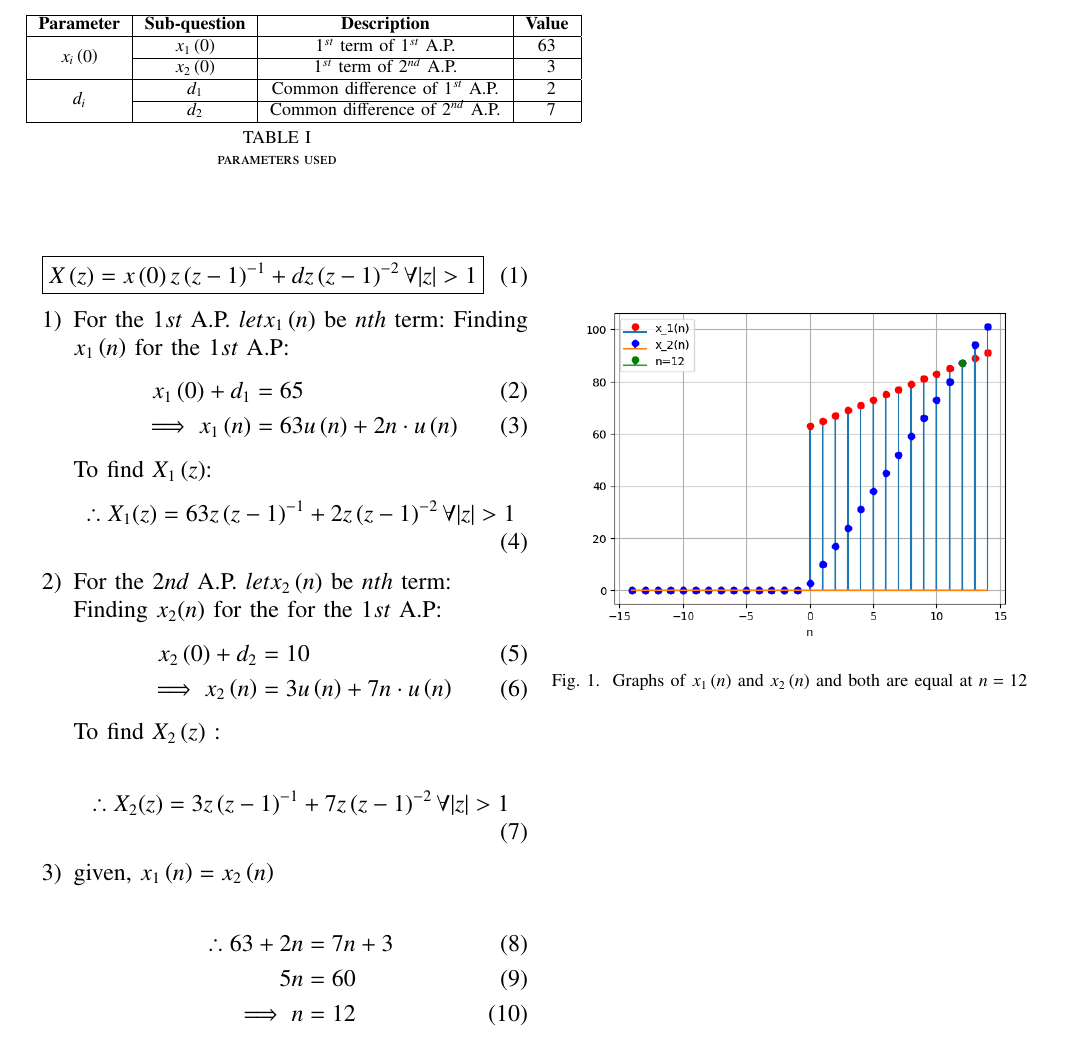
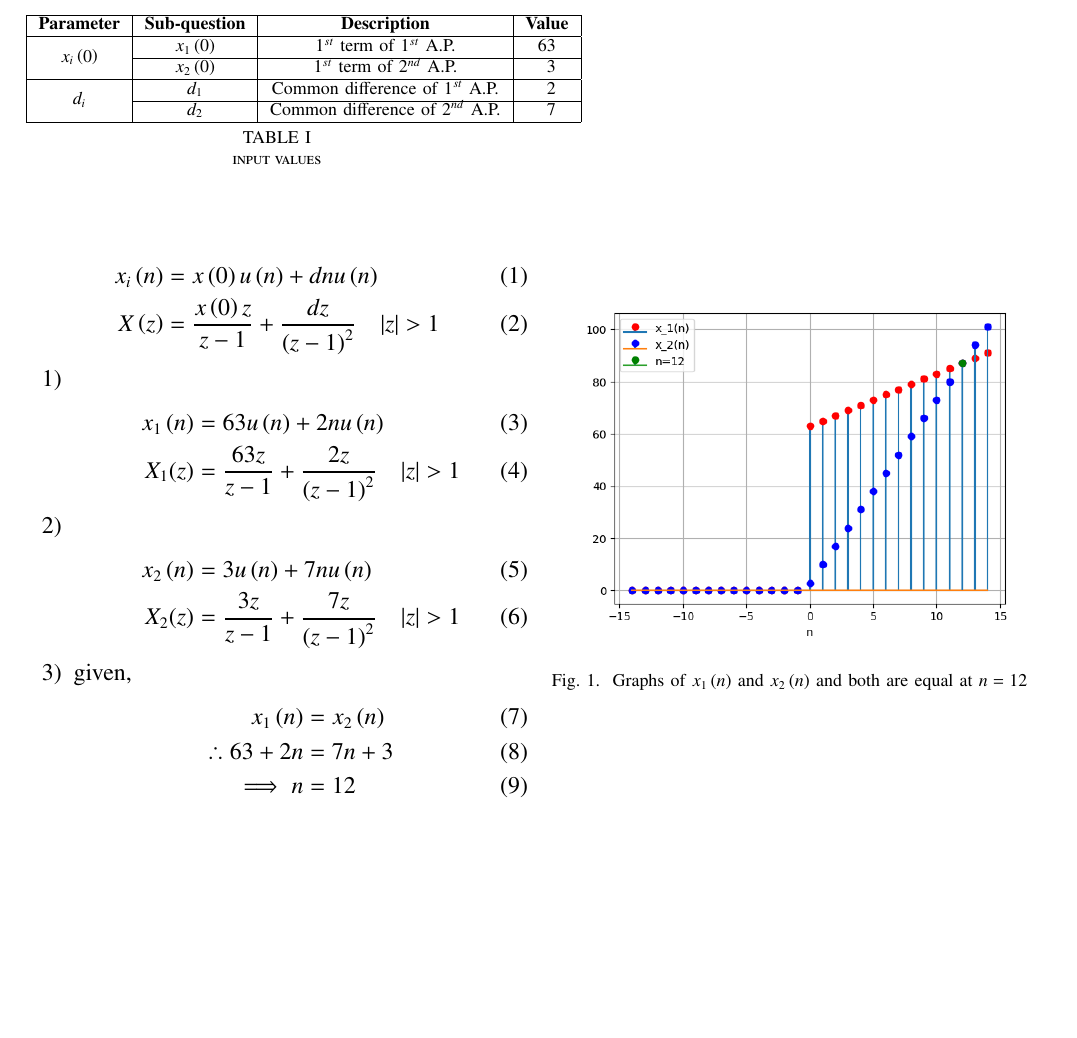
Before and after one commit to varun31082005/coding, a LaTeX paper (10.5.2-15/asnmt2.tex): part of the page, cut so that both start at the same text, the shorter picture padded with empty space. The pictures show the PDF file 10.5.2-15/asnmt2.pdf that the author committed with the source.

Commit message:
second commit

```diff
--- a/10.5.2-15/asnmt2.tex
+++ b/10.5.2-15/asnmt2.tex
@@ -62,28 +62,22 @@ For what value of $ n$, are the $ nth$ terms of two A.Ps: 63, 65, 67,\dots and 3
 \begin{table}[htbp]
 \centering
 \input{table1}
-\caption{parameters used}
-\label{table 1}
+\caption{input values}
+\label{tab: Table 1}
 \end{table}
 \begin{align}
-\boxed{X\brak{z} = x\brak{0}z\brak{z-1}^{-1} + dz\brak{z-1}^{-2}  \forall  |z|>1}\label{eq:5}
+x_i\brak{n} &= x\brak{0}u\brak{n} + dnu\brak{n}\\
+X\brak{z} &= \frac{x\brak{0}z}{z-1} + \frac{dz}{\brak{z-1}^{2}} \quad |z|>1\label{eq:5}
 \end{align}
 \begin{enumerate}
 \item
-For the $ 1{st}$ A.P. $ let x_1\brak{n}$  be $ nth$ term:
-Finding $ x_1\brak{n}$ for the $ 1{st}$ A.P:
 \begin{align}
-x_1\brak{0}+d_1 &= 65\\
-\implies x_1\brak{n} &= 63u\brak{n} + 2n\cdot u\brak{n} \label{eq:3}
-\end{align}
-To find $ X_1\brak{z}$:
-\begin{align}
-\therefore X_1(z) &= 63z\brak{z-1}^{-1} + 2z\brak{z-1}^{-2}  \forall  |z|>1
+x_1\brak{n} &= 63u\brak{n} + 2nu\brak{n} \label{eq:3}\\
+%To find $ X_1\brak{z}$:
+X_1(z) &= \frac{63z}{z-1} + \frac{2z}{\brak{z-1}^{2}}  \quad |z|>1
 \end{align}
 \item
-For the $ 2{nd}$ A.P.  $ let x_2\brak{n}$  be $ nth$ term:\\
-Finding $ x_2(n)$ for the for the $ 1{st}$ A.P:
 \begin{align}
-x_2\brak{0}+d_2 &= 10\\
-\implies x_2\brak{n} &= 3u\brak{n} + 7n\cdot u\brak{n} \label{eq:4}
-\end{align}
+x_2\brak{n} &= 3u\brak{n} + 7nu\brak{n} \label{eq:4}\\
+%To find $ X_2\brak{z}$ :\\
+X_2(z) &= \frac{3z}{z-1} + \frac{7z}{\brak{z-1}^{2}} \quad |z|>1
@@ -93,15 +84,15 @@ To find $ X_2\brak{z}$ :\\
 \end{align}
 \item
 
-given, $ x_1\brak{n} = x_2\brak{n}$\\
+given,
 \begin{align}
+ x_1\brak{n} &= x_2\brak{n}\\
 \therefore 63 + 2n &= 7n+3\\
-5n &= 60\\
 \implies n &= 12
 \end{align}\begin{figure}[ht]
     \includegraphics[width = \linewidth]{Figure_1.png}
     \caption{Graphs of $ x_1\brak{n}$ and $ x_2\brak{n}$ and both are equal at $ n=12$}
-    \label{Fig:1}
+    \label{fig: 1}
 \end{figure}
 \end{enumerate}
 \end{document}
```
Also changed, not shown: 10.5.2-15/codes/x.py (+7 -17 lines), 10.5.2-15/asnmt2.pdf, 10.5.2-15/asnmt2.tex (3 more changed lines), 2 other files.
